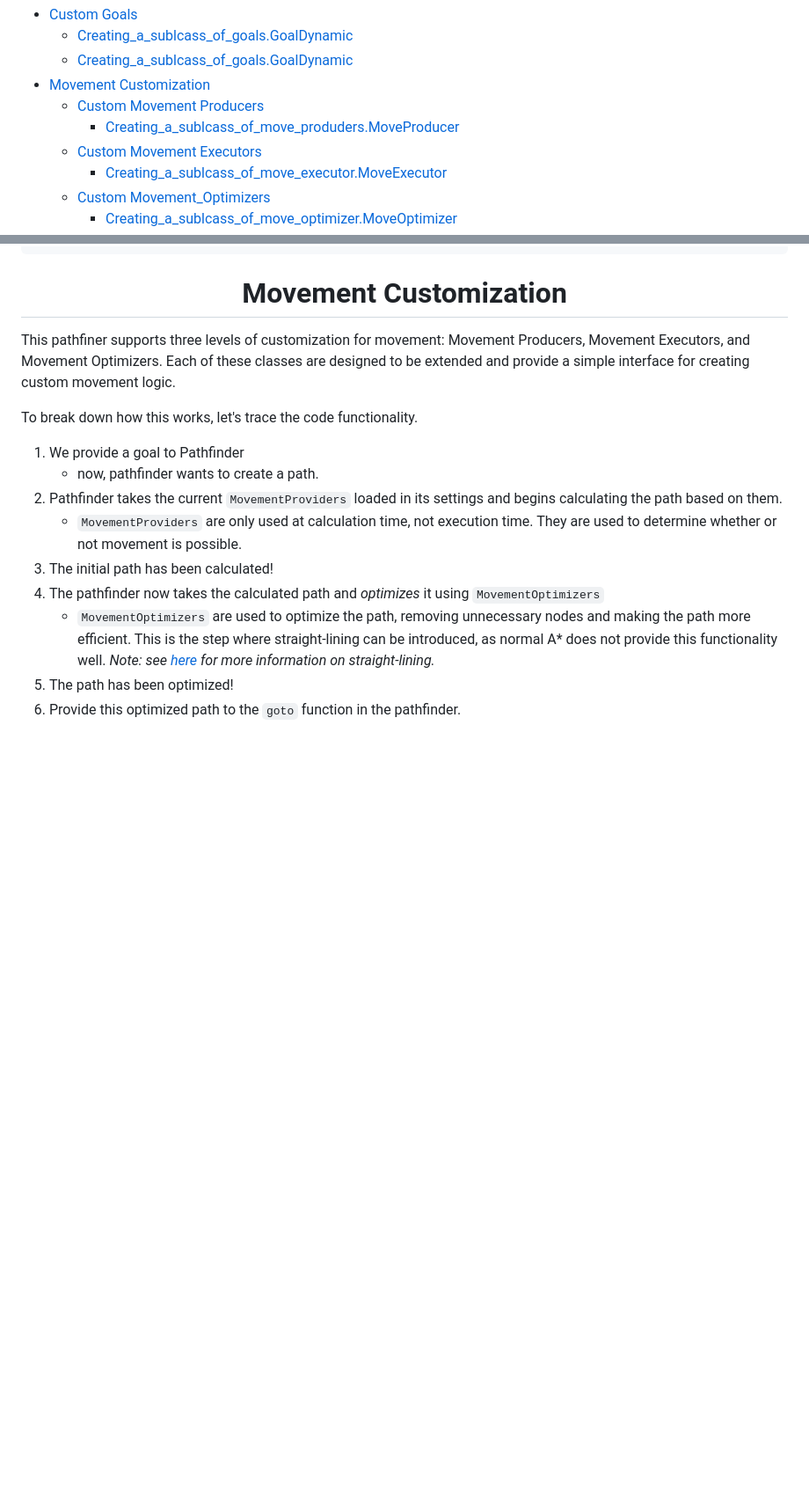
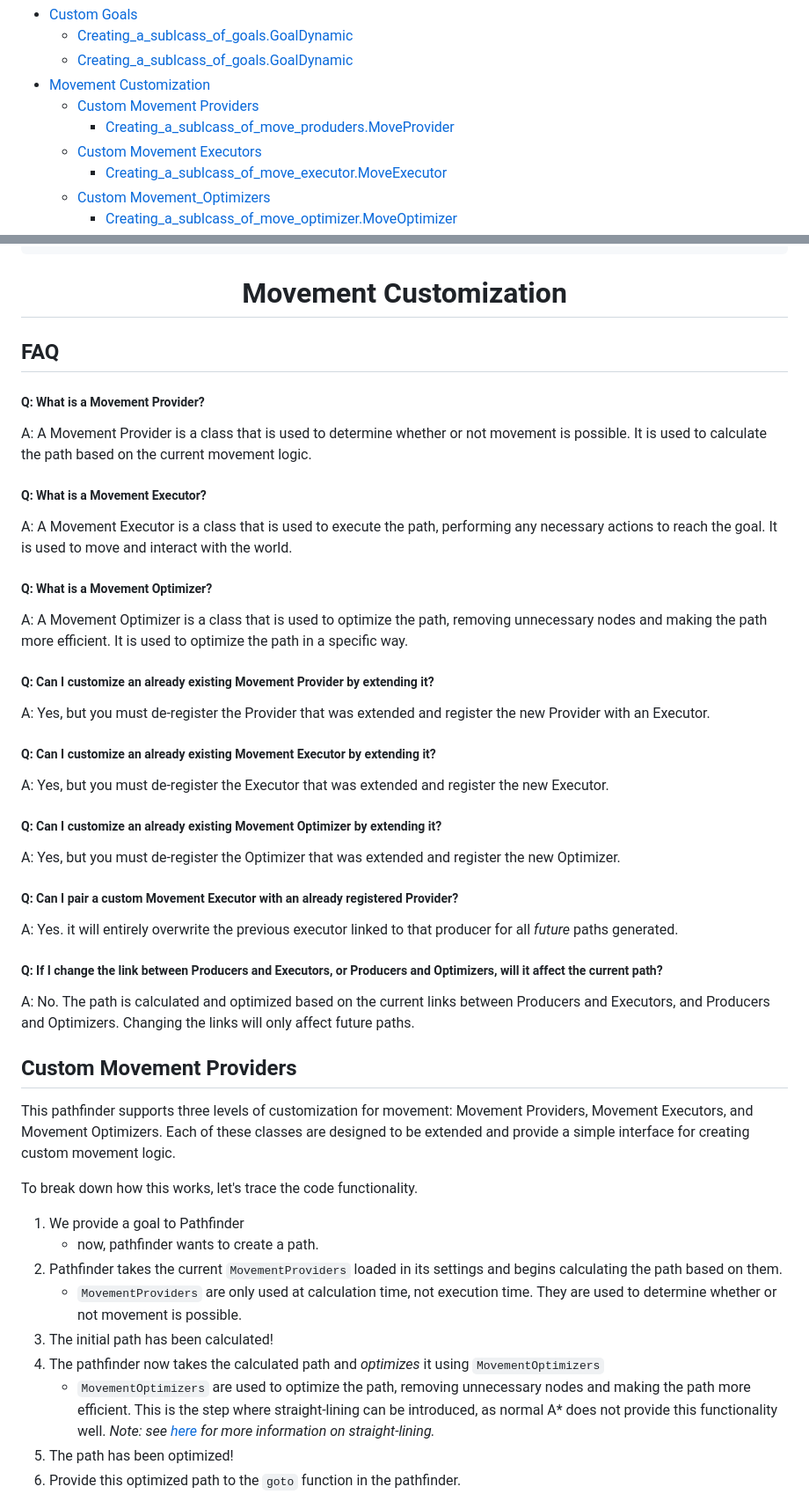
Before and after one commit to Minecraft-Pathfinding/minecraft-pathfinding, a Markdown page: docs/AdvancedUsage.md, 2 parts joined by grey strips. Shown at 88% size. Drawn GitHub-style; blank space fills up the shorter version.

```diff
--- a/docs/AdvancedUsage.md
+++ b/docs/AdvancedUsage.md
@@ -16,8 +16,8 @@
   - [Creating_a_sublcass_of_goals.GoalDynamic](#creating-a-sublcass-of-goals.goal)
   - [Creating_a_sublcass_of_goals.GoalDynamic](#creating-a-sublcass-of-goals.goaldynamic)
 - [Movement Customization](#movement-customization)
-  - [Custom Movement Producers](#custom-movement-producers)
-    - [Creating_a_sublcass_of_move_produders.MoveProducer](#creating-a-sublcass-of-move-producers.moveproducer)
+  - [Custom Movement Providers](#custom-movement-providers)
+    - [Creating_a_sublcass_of_move_produders.MoveProvider](#creating-a-sublcass-of-move-providers.moveprovider)
   - [Custom Movement Executors](#custom-movement-executors)
     - [Creating_a_sublcass_of_move_executor.MoveExecutor](#creating-a-sublcass-of-move-executor.moveexecutor)
   - [Custom Movement_Optimizers](#move-optimizer)
@@ -130,7 +130,45 @@ class MyGoalDynamic extends GoalDynamic<'physicsTick', 'physicsTick'> {
 
 <h1 align="center">Movement Customization</h1>
 
-This pathfiner supports three levels of customization for movement: Movement Producers, Movement Executors, and Movement Optimizers. Each of these classes are designed to be extended and provide a simple interface for creating custom movement logic.
+
+<h2>FAQ</h2>
+
+<!-- write a clean FAQ format -->
+<h5>Q: What is a Movement Provider?</h5>
+
+A: A Movement Provider is a class that is used to determine whether or not movement is possible. It is used to calculate the path based on the current movement logic.
+
+<h5>Q: What is a Movement Executor?</h5>
+
+A: A Movement Executor is a class that is used to execute the path, performing any necessary actions to reach the goal. It is used to move and interact with the world.
+
+<h5>Q: What is a Movement Optimizer?</h5>
+
+A: A Movement Optimizer is a class that is used to optimize the path, removing unnecessary nodes and making the path more efficient. It is used to optimize the path in a specific way.
+
+<h5>Q: Can I customize an already existing Movement Provider by extending it?</h5>
+
+A: Yes, but you must de-register the Provider that was extended and register the new Provider with an Executor.
+
+<h5>Q: Can I customize an already existing Movement Executor by extending it?</h5>
+
+A: Yes, but you must de-register the Executor that was extended and register the new Executor.
+
+<h5>Q: Can I customize an already existing Movement Optimizer by extending it?</h5>
+
+A: Yes, but you must de-register the Optimizer that was extended and register the new Optimizer.
+
+<h5>Q: Can I pair a custom Movement Executor with an already registered Provider?</h5>
+
+A: Yes. it will entirely overwrite the previous executor linked to that producer for all *future* paths generated.
+
+<h5>Q: If I change the link between Producers and Executors, or Producers and Optimizers, will it affect the current path?</h5>
+
+A: No. The path is calculated and optimized based on the current links between Producers and Executors, and Producers and Optimizers. Changing the links will only affect future paths.
+
+<h2>Custom Movement Providers</h2>
+
+This pathfinder supports three levels of customization for movement: Movement Providers, Movement Executors, and Movement Optimizers. Each of these classes are designed to be extended and provide a simple interface for creating custom movement logic.
 
 To break down how this works, let's trace the code functionality.
 
```
Also changed, not shown: other parts of docs/AdvancedUsage.md (+58 -9 lines).
